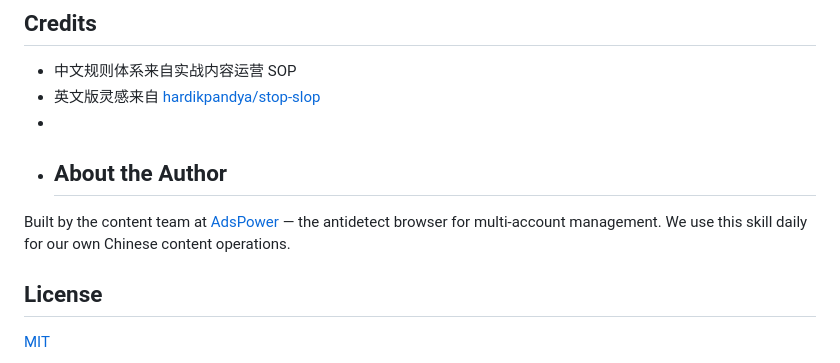
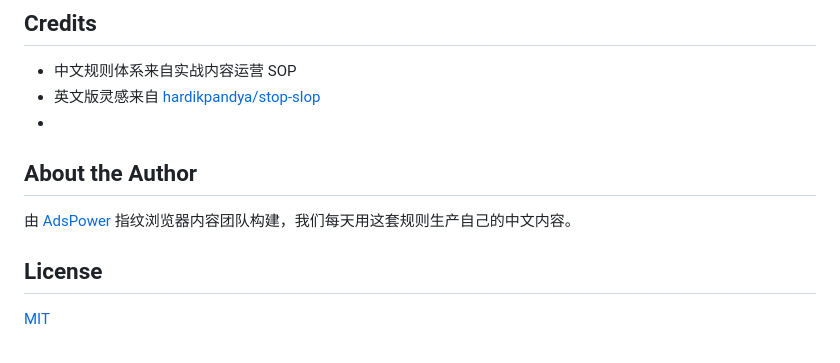
Before and after one commit to pencil20388-eng/stop-slop-zh, a Markdown page: README.md, the part around the change. Drawn GitHub-style.

```diff
--- a/README.md
+++ b/README.md
@@ -91,9 +91,10 @@ git clone https://github.com/pencil20388-eng/stop-slop-zh.git .claude/skills/sto
 - 中文规则体系来自实战内容运营 SOP
 - 英文版灵感来自 [hardikpandya/stop-slop](https://github.com/hardikpandya/stop-slop)
 -
-- ## About the Author
 
-Built by the content team at [AdsPower](https://www.adspower.net/) — the antidetect browser for multi-account management. We use this skill daily for our own Chinese content operations.
+## About the Author
+
+由 [AdsPower](https://www.adspower.net/) 指纹浏览器内容团队构建，我们每天用这套规则生产自己的中文内容。
 
 ## License
 
```
